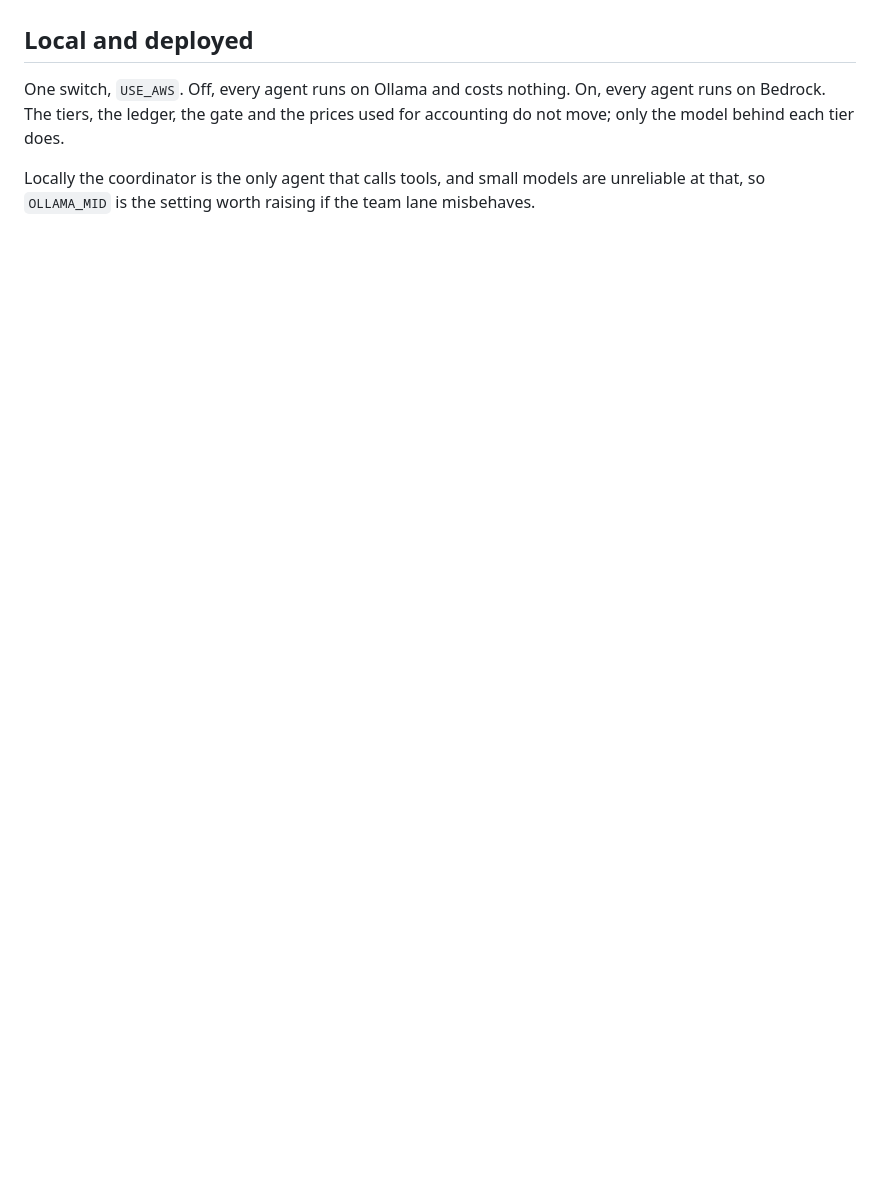
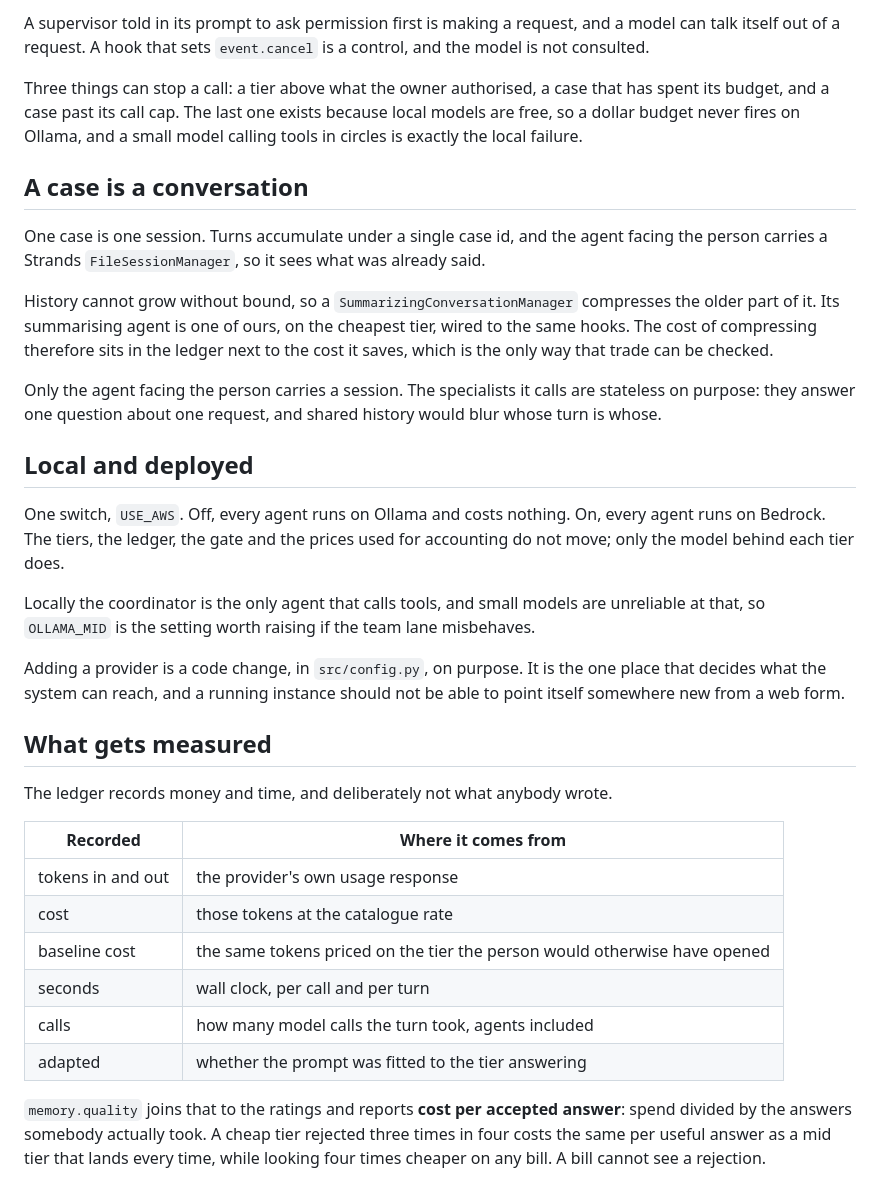
Before and after one commit to Lynchpin707/Sonnabon, a Markdown page: ARCHITECTURE.md, the part around one of its changes. Drawn GitHub-style; blank space fills up the shorter version.

Commit message:
Bring the documents back in line with the code
ARCHITECTURE described neither the hooks that do the work nor the fact that a
case is now a conversation. It has both, plus what gets measured and why
adding a provider is a code change rather than a form.

The layout table had drifted: bureau.py and settings.py were missing, memory
does latency and quality now, and the server streams.

```diff
--- a/ARCHITECTURE.md
+++ b/ARCHITECTURE.md
@@ -129,3 +151,28 @@ recorded the same way.
+A supervisor told in its prompt to ask permission first is making a request,
+and a model can talk itself out of a request. A hook that sets `event.cancel`
+is a control, and the model is not consulted.
+
+Three things can stop a call: a tier above what the owner authorised, a case
+that has spent its budget, and a case past its call cap. The last one exists
+because local models are free, so a dollar budget never fires on Ollama, and a
+small model calling tools in circles is exactly the local failure.
+
+## A case is a conversation
+
+One case is one session. Turns accumulate under a single case id, and the
+agent facing the person carries a Strands `FileSessionManager`, so it sees
+what was already said.
+
+History cannot grow without bound, so a `SummarizingConversationManager`
+compresses the older part of it. Its summarising agent is one of ours, on the
+cheapest tier, wired to the same hooks. The cost of compressing therefore sits
+in the ledger next to the cost it saves, which is the only way that trade can
+be checked.
+
+Only the agent facing the person carries a session. The specialists it calls
+are stateless on purpose: they answer one question about one request, and
+shared history would blur whose turn is whose.
+
 ## Local and deployed
 
 One switch, `USE_AWS`. Off, every agent runs on Ollama and costs nothing. On,
@@ -135,3 +182,26 @@ used for accounting do not move; only the model behind each tier does.
 Locally the coordinator is the only agent that calls tools, and small models
 are unreliable at that, so `OLLAMA_MID` is the setting worth raising if the
 team lane misbehaves.
+
+Adding a provider is a code change, in `src/config.py`, on purpose. It is the
+one place that decides what the system can reach, and a running instance
+should not be able to point itself somewhere new from a web form.
+
+## What gets measured
+
+The ledger records money and time, and deliberately not what anybody wrote.
+
+| Recorded | Where it comes from |
+|---|---|
+| tokens in and out | the provider's own usage response |
+| cost | those tokens at the catalogue rate |
+| baseline cost | the same tokens priced on the tier the person would otherwise have opened |
+| seconds | wall clock, per call and per turn |
+| calls | how many model calls the turn took, agents included |
+| adapted | whether the prompt was fitted to the tier answering |
+
+`memory.quality` joins that to the ratings and reports **cost per accepted
+answer**: spend divided by the answers somebody actually took. A cheap tier
+rejected three times in four costs the same per useful answer as a mid tier
+that lands every time, while looking four times cheaper on any bill. A bill
+cannot see a rejection.
```
Also changed, not shown: other parts of ARCHITECTURE.md (+22 -0 lines), README.md (+3 -3 lines).
